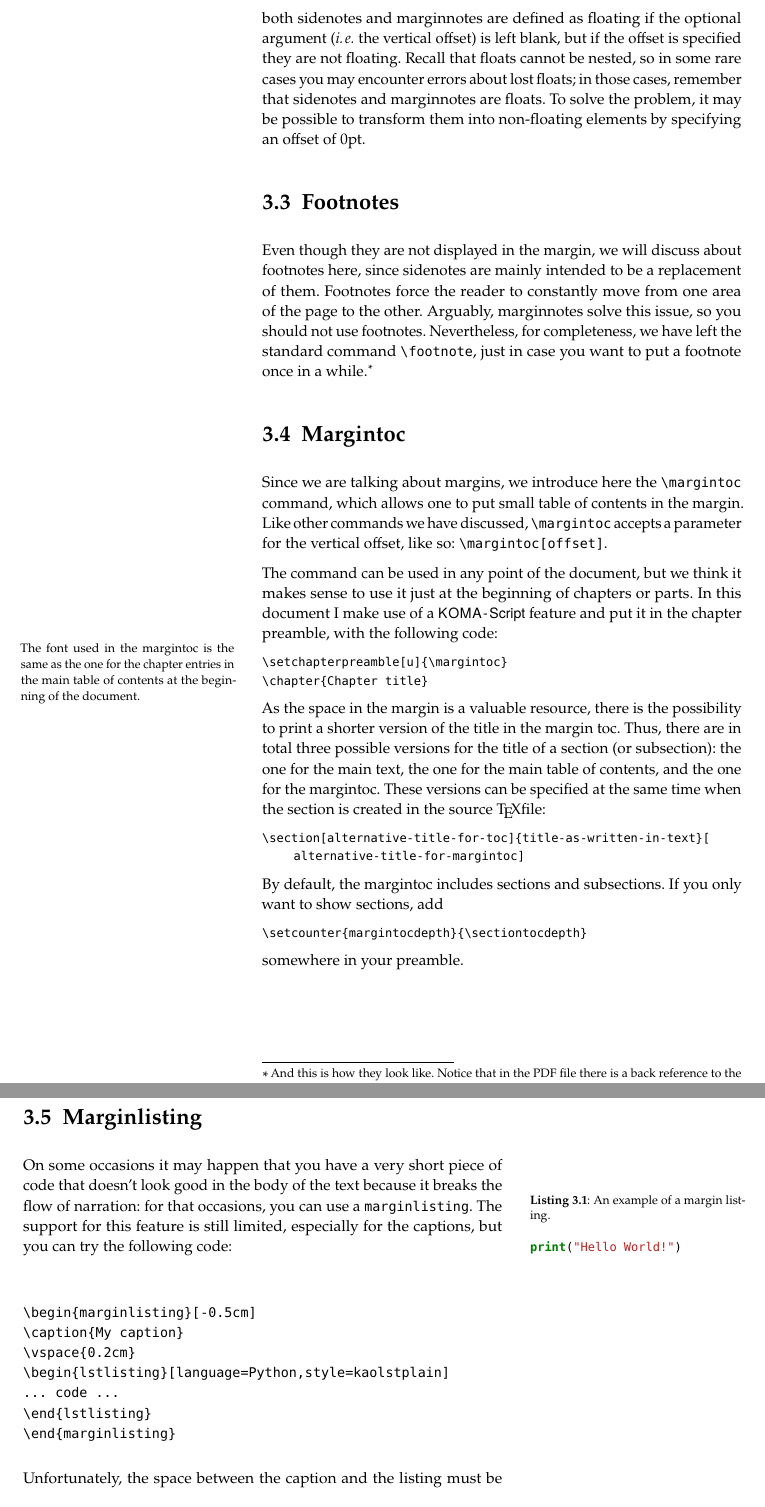
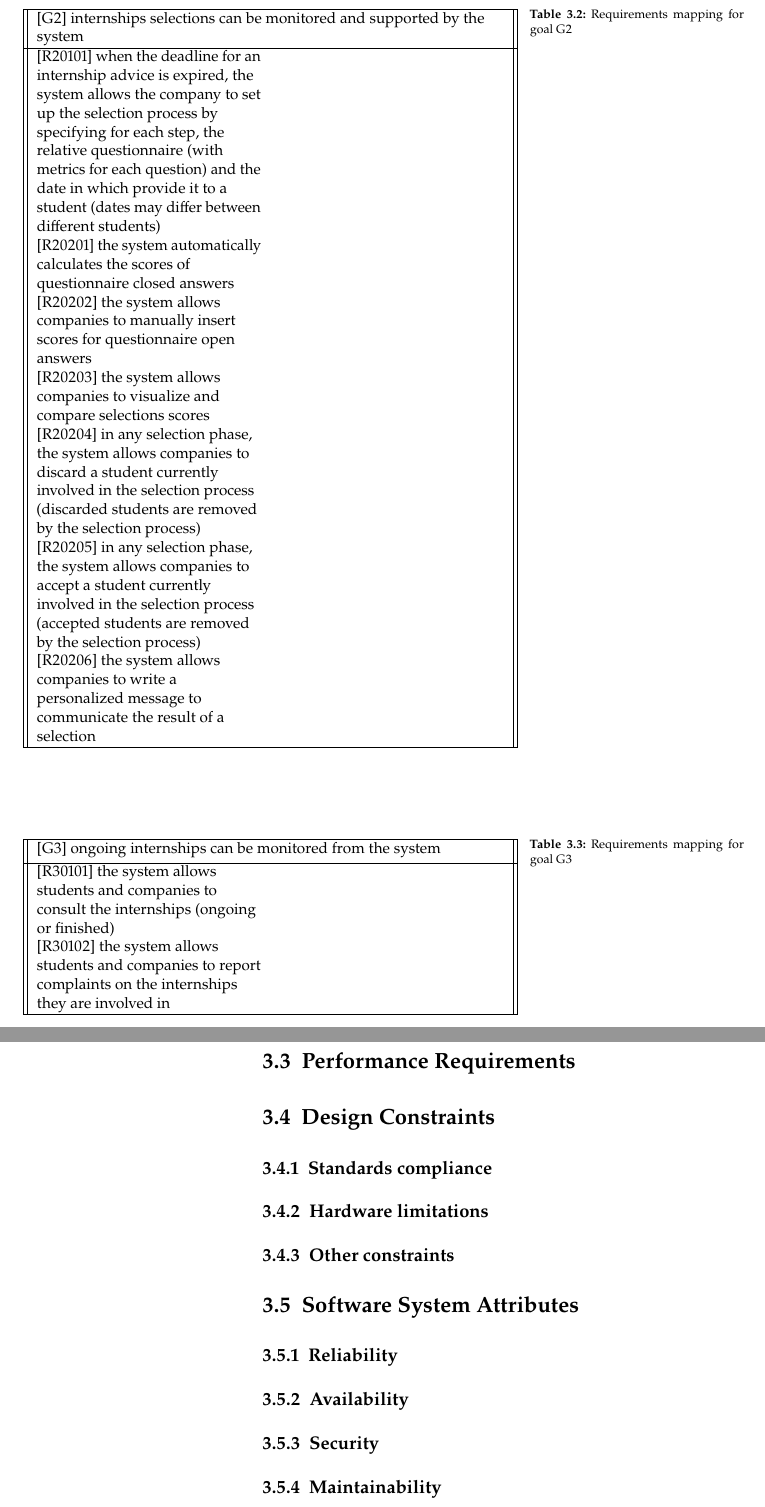
Before and after one commit to ImAndreaBellani/RASD-DD-Project-2025-Bellani-Capellino, a LaTeX thesis (Work in progress stuff/RASD (WORK IN PROGRESS)/main.tex, which reads Work in progress stuff/RASD (WORK IN PROGRESS)/chapters/textnotes.tex): two parts of pages 14 and 15 of 51 before the commit and two parts of pages 15 and 16 of 51 after it, joined at a grey line, cut at the place of the change. The pictures show the PDF file Work in progress stuff/RASD (WORK IN PROGRESS)/main.pdf that the author committed with the source.

Commit message:
Requirements mapping and other small additions

```diff
--- a/Work in progress stuff/RASD (WORK IN PROGRESS)/chapters/textnotes.tex
+++ b/Work in progress stuff/RASD (WORK IN PROGRESS)/chapters/textnotes.tex
@@ -2,0 +20,6 @@
+			\begin{table} [h!]
+				\centering
+				\begin{tabular}{ || P{5cm} P{5cm} || }
+					\hline
+						\multicolumn{2}{||P{10cm}||}{[G1] students and companies establish contacts for doing internships} \\ [0.5ex]
+					\hline
@@ -9,2 +29 @@ environments.
 
-\section{Sidenotes}
@@ -18,4 +33 @@ which moves the sidenote upwards or downwards, so that the full syntax is:
 
-\begin{lstlisting}[style=kaolstplain]
-\sidenote[mark][offset]{Text}
-\end{lstlisting}
@@ -26 +35,0 @@ of the \Command{sidenote} command, read the documentation of the
-\Package{sidenotes} package.}
@@ -32,2 +39 @@ normal mark and move it upwards one line, type:
 
-\begin{lstlisting}[style=kaolstplain]
@@ -52,3 +46,2 @@ everything more consistent, so that you have to remember less things!}
-\eg
+					[R10403] the system allows students to filter the results they searched (e.g. "only paid internships", "only companies located in Lombardy") & \\
 
-\begin{lstlisting}[style=kaolstplain]
@@ -71,89 +52,59 @@ order to align them to the bottom of the line of text where the note is
-issued. Importantly, both sidenotes and marginnotes are defined as
-floating if the optional argument (\ie the vertical offset) is left
-blank, but if the offset is specified they are not floating. Recall that
-floats cannot be nested, so in some rare cases you may encounter errors
-about lost floats; in those cases, remember that sidenotes and
-marginnotes are floats. To solve the problem, it may be possible to
-transform them into non-floating elements by specifying an offset of
-0pt.
+					[R10602] when a company opens a student profile, it can propose to him to apply for one of its internships & \\
 
-\section{Footnotes}
+					[R10701] the system allows students to apply for any internship advice which deadline has not expired & \\
 
-Even though they are not displayed in the margin, we will discuss about
-footnotes here, since sidenotes are mainly intended to be a replacement
-of them. Footnotes force the reader to constantly move from one area of
-the page to the other. Arguably, marginnotes solve this issue, so you
-should not use footnotes. Nevertheless, for completeness, we have left
-the standard command \Command{footnote}, just in case you want to put a
-footnote once in a while.\footnote{And this is how they look like.
-Notice that in the PDF file there is a back reference to the text;
-pretty cool, uh?}
+					[R10702] when a student applies for an internship, the related company is notified by the system & \\ [1ex]
+					\hline
+				\end{tabular}
+				\caption{Requirements mapping for goal G1}
+				\label {table:1}
+			\end{table}
+			\begin{table} [h!]
+				\centering
+				\begin{tabular}{ || P{5cm} P{5cm} || }
+					\hline
+					\multicolumn{2}{||P{10cm}||}{[G2] internships selections can be monitored and supported by the system} \\ [0.5ex]
+					\hline
+					[R20101] when the deadline for an internship advice is expired, the system allows the company to set up the selection process by specifying for each step, the relative questionnaire (with metrics for each question) and the date in which provide it to a student (dates may differ between different students) & \\
 
-\section{Margintoc}
+					[R20201] the system automatically calculates the scores of questionnaire closed answers & \\
 
-Since we are talking about margins, we introduce here the
-\Command{margintoc} command, which allows one to put small table of
-contents in the margin. Like other commands we have discussed,
-\Command{margintoc} accepts a parameter for the vertical offset, like
-so: \Command{margintoc[offset]}.
+					[R20202] the system allows companies to manually insert scores for questionnaire open answers & \\
 
-The command can be used in any point of the document, but we think it
-makes sense to use it just at the beginning of chapters or parts. In
-this document I make use of a \KOMAScript\xspace feature and put it in
-the chapter preamble, with the following code:
+					[R20203] the system allows companies to visualize and compare selections scores & \\
 
-\marginnote{The font used in the margintoc is the same as the one for
-	the chapter entries in the main table of contents at the beginning
-	of the document.}
+					[R20204] in any selection phase, the system allows companies to discard a student currently involved in the selection process (discarded students are removed by the selection process) & \\
 
-\begin{lstlisting}[style=kaolstplain]
-\setchapterpreamble[u]{\margintoc}
-\chapter{Chapter title}
-\end{lstlisting}
+					[R20205] in any selection phase, the system allows companies to accept a student currently involved in the selection process (accepted students are removed by the selection process) & \\
 
-As the space in the margin is a valuable resource, there is the
-possibility to print a shorter version of the title in the margin toc.
-Thus, there are in total three possible versions for the title of a
-section (or subsection): the one for the main text, the one for the main
-table of contents, and the one for the margintoc. These versions can be
-specified at the same time when the section is created in the source
-\TeX file:
-\begin{lstlisting}[style=kaolstplain]
-\section[alternative-title-for-toc]{title-as-written-in-text}[alternative-title-for-margintoc]
-\end{lstlisting}
+					[R20206] the system allows companies to write a personalized message to communicate the result of a selection & \\ [1ex]
+					\hline
+				\end{tabular}
+				\caption{Requirements mapping for goal G2}
+				\label {table:1}
+			\end{table}
+			\begin{table} [h!]
+				\centering
+				\begin{tabular}{ || P{5cm} P{5cm} || }
+					\hline
+					\multicolumn{2}{||P{10cm}||}{[G3] ongoing internships can be monitored from the system} \\ [0.5ex]
+					\hline
+					[R30101] the system allows students and companies to consult the internships (ongoing or finished) & \\
 
-By default, the margintoc includes sections and subsections.
-If you only want to show sections, add
-\begin{lstlisting}[style=kaolstplain]
-\setcounter{margintocdepth}{\sectiontocdepth}
-\end{lstlisting}
-somewhere in your preamble.
-
-\section{Marginlisting}
-
-On some occasions it may happen that you have a very short piece of code
-that doesn't look good in the body of the text because it breaks the
-flow of narration: for that occasions, you can use a
-\Environment{marginlisting}. The support for this feature is still
-limited, especially for the captions, but you can try the following
-code:
-
-\begin{marginlisting}[-1.35cm]
-	\caption{An example of a margin listing.}
-	\vspace{0.6cm}
-	\begin{lstlisting}[language=Python,style=kaolstplain]
-print("Hello World!")
-	\end{lstlisting}
-\end{marginlisting}
-
-\begin{verbatim}
-\begin{marginlisting}[-0.5cm]
-	\caption{My caption}
-	\vspace{0.2cm}
-	\begin{lstlisting}[language=Python,style=kaolstplain]
-	... code ...
-	\end{lstlisting}
-\end{marginlisting}
-\end{verbatim}
-
-Unfortunately, the space between the caption and the listing must be
+					[R30102] the system allows students and companies to report complaints on the internships they are involved in & \\ [1ex]
+					\hline
+				\end{tabular}
+				\caption{Requirements mapping for goal G3}
+				\label {table:1}
+			\end{table}
+	\section{Performance Requirements}
+	\section{Design Constraints}
+		\subsection{Standards compliance}
+		\subsection{Hardware limitations}
+		\subsection{Other constraints}
+	\section{Software System Attributes}
+		\subsection{Reliability}
+		\subsection{Availability}
+		\subsection{Security}
+		\subsection{Maintainability}
+		\subsection{Portability}
```
Also changed, not shown: Work in progress stuff/RASD (WORK IN PROGRESS)/chapters/options.tex (+28 -2 lines), Work in progress stuff/RASD (WORK IN PROGRESS)/main.tex (+3 -0 lines), Work in progress stuff/RASD (WORK IN PROGRESS)/main.pdf, Work in progress stuff/RASD (WORK IN PROGRESS)/chapters/textnotes.tex (82 more changed lines), 9 other files.
